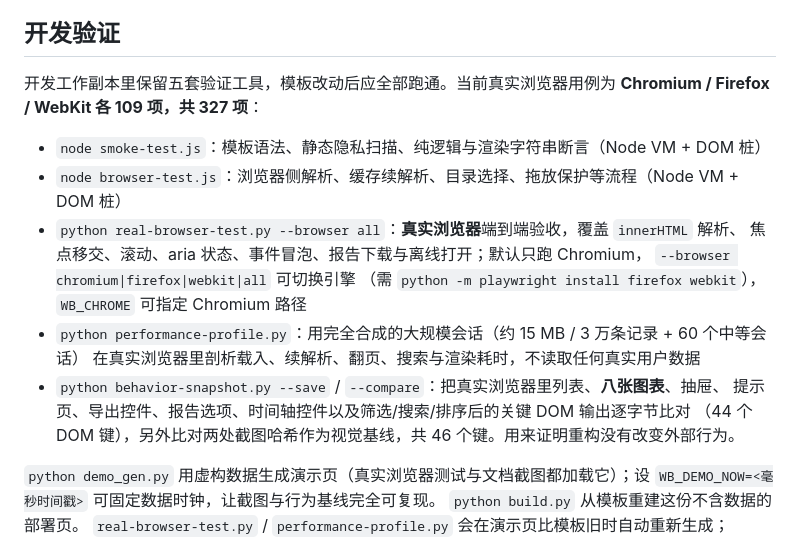
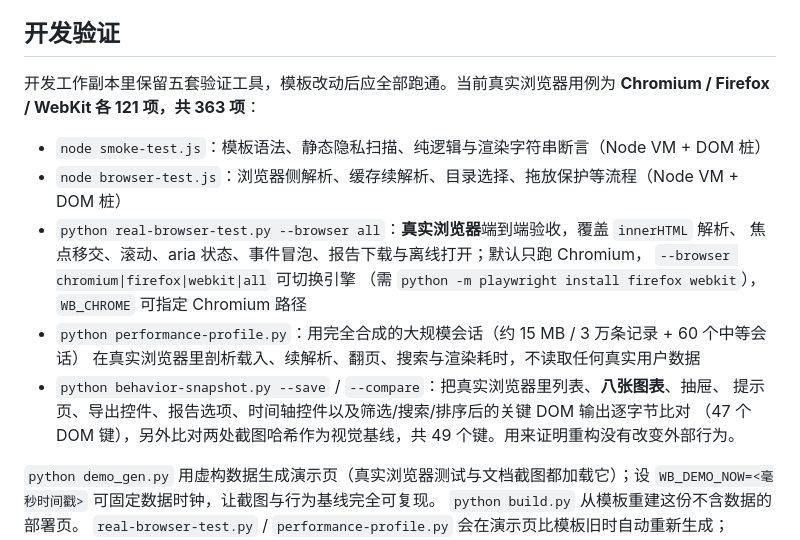
Before and after one commit to shenyunhang/workbuddy-session-visualization, a Markdown page: README.md, the part around one of its changes. Drawn GitHub-style.

```diff
--- a/README.md
+++ b/README.md
@@ -181,7 +194,7 @@ CSV 带 UTF-8 BOM，Excel 可直接打开；Markdown 适合贴进笔记或仓库
 ## 开发验证
 
 开发工作副本里保留五套验证工具，模板改动后应全部跑通。当前真实浏览器用例为
-**Chromium / Firefox / WebKit 各 109 项，共 327 项**：
+**Chromium / Firefox / WebKit 各 121 项，共 363 项**：
 
 - `node smoke-test.js`：模板语法、静态隐私扫描、纯逻辑与渲染字符串断言（Node VM + DOM 桩）
 - `node browser-test.js`：浏览器侧解析、缓存续解析、目录选择、拖放保护等流程（Node VM + DOM 桩）
@@ -193,7 +206,7 @@ CSV 带 UTF-8 BOM，Excel 可直接打开；Markdown 适合贴进笔记或仓库
   在真实浏览器里剖析载入、续解析、翻页、搜索与渲染耗时，不读取任何真实用户数据
 - `python behavior-snapshot.py --save` / `--compare`：把真实浏览器里列表、**八张图表**、抽屉、
   提示页、导出控件、报告选项、时间轴控件以及筛选/搜索/排序后的关键 DOM 输出逐字节比对
-  （44 个 DOM 键），另外比对两处截图哈希作为视觉基线，共 46 个键。用来证明重构没有改变外部行为。
+  （47 个 DOM 键），另外比对两处截图哈希作为视觉基线，共 49 个键。用来证明重构没有改变外部行为。
 
 `python demo_gen.py` 用虚构数据生成演示页（真实浏览器测试与文档截图都加载它）；设
 `WB_DEMO_NOW=<毫秒时间戳>` 可固定数据时钟，让截图与行为基线完全可复现。
```
Also changed, not shown: other parts of README.md (+14 -1 lines), images/screenshot-board.png, images/screenshot-prompts.png, images/screenshot-search.png (added), images/screenshot-session.png, 1 other file.
